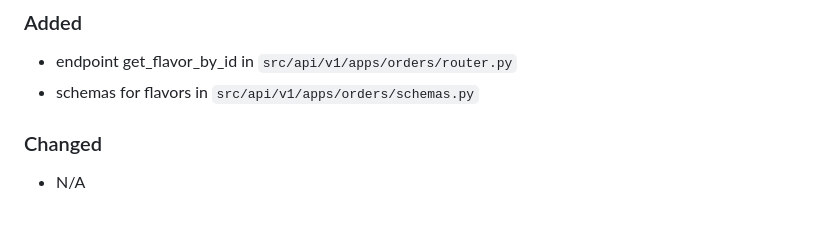
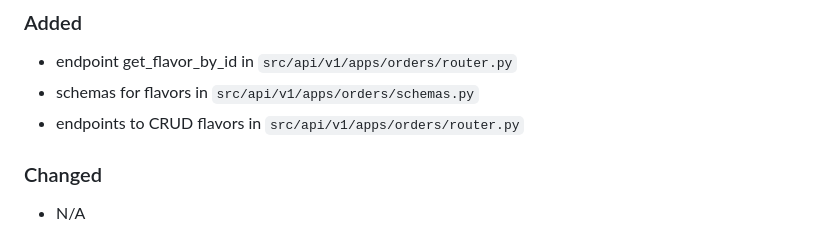
Before and after one commit to ingega/herenciapp, a Markdown page: CHANGELOG.md, the part around the change. Drawn GitHub-style.

Commit message:
chore: added changes in CHANGELOG

```diff
--- a/CHANGELOG.md
+++ b/CHANGELOG.md
@@ -22,6 +22,7 @@ This version add the flavors endpoints, templates and tests
 ### Added
 - endpoint get_flavor_by_id in `src/api/v1/apps/orders/router.py`
 - schemas for flavors in `src/api/v1/apps/orders/schemas.py`
+- endpoints to CRUD flavors in `src/api/v1/apps/orders/router.py`
 
 
 ### Changed
```
